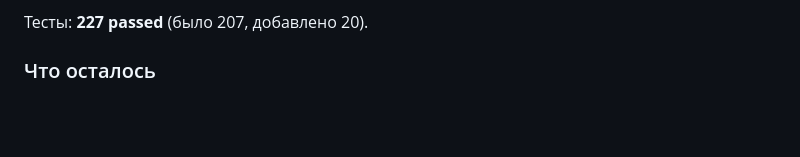
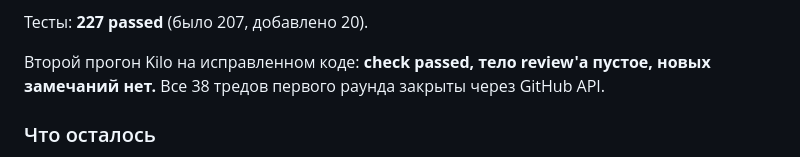
Before and after one commit to VladTer06081963/capcut-studio, a Markdown page: CHANGELOG.md, the part around the change. GitHub-like rendering; blank space fills up the shorter version.

```diff
--- a/CHANGELOG.md
+++ b/CHANGELOG.md
@@ -143,6 +143,10 @@ probe; идентификатор провайдера не валидирова
 пути).
 
 Тесты: **227 passed** (было 207, добавлено 20).
+
+Второй прогон Kilo на исправленном коде: **check passed, тело review'а
+пустое, новых замечаний нет.** Все 38 тредов первого раунда закрыты через
+GitHub API.
 
 ### Что осталось
 
```
Also changed, not shown: summary/audit/026_project_audit_enforcement_and_invariants.md (+6 -0 lines).
